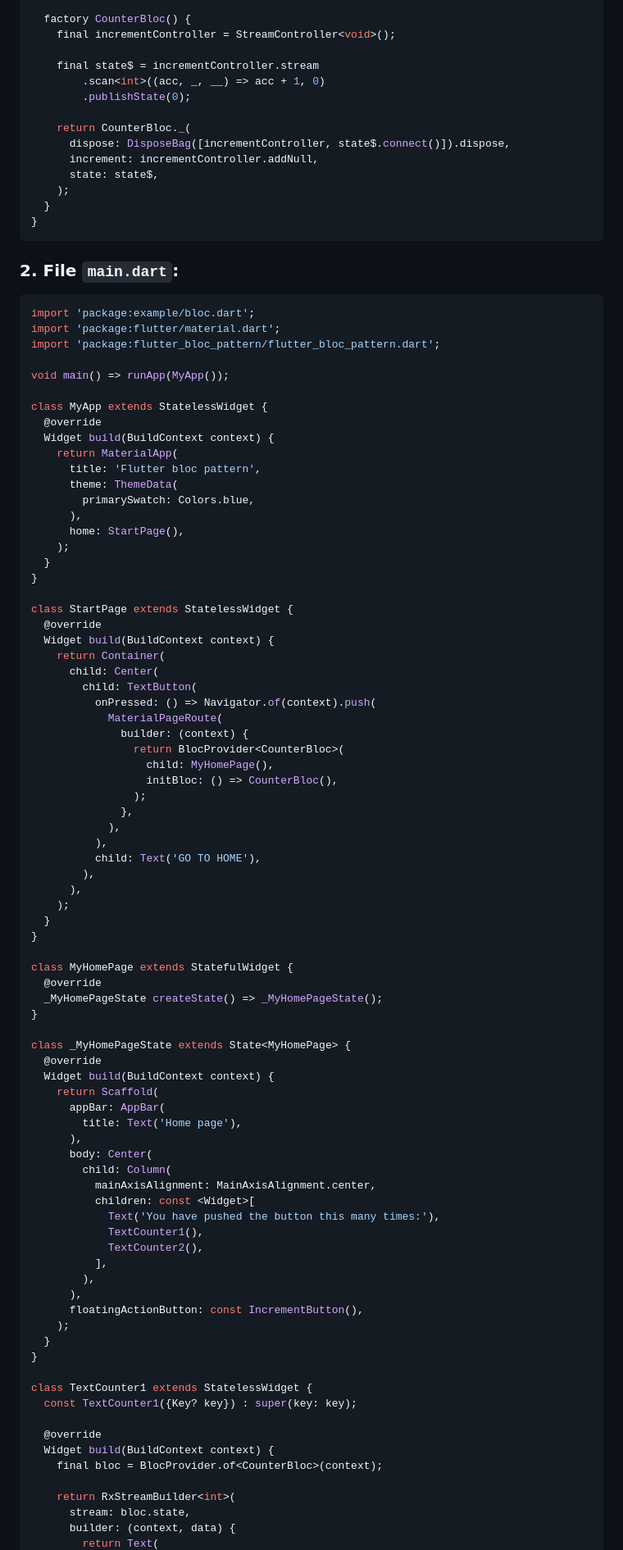
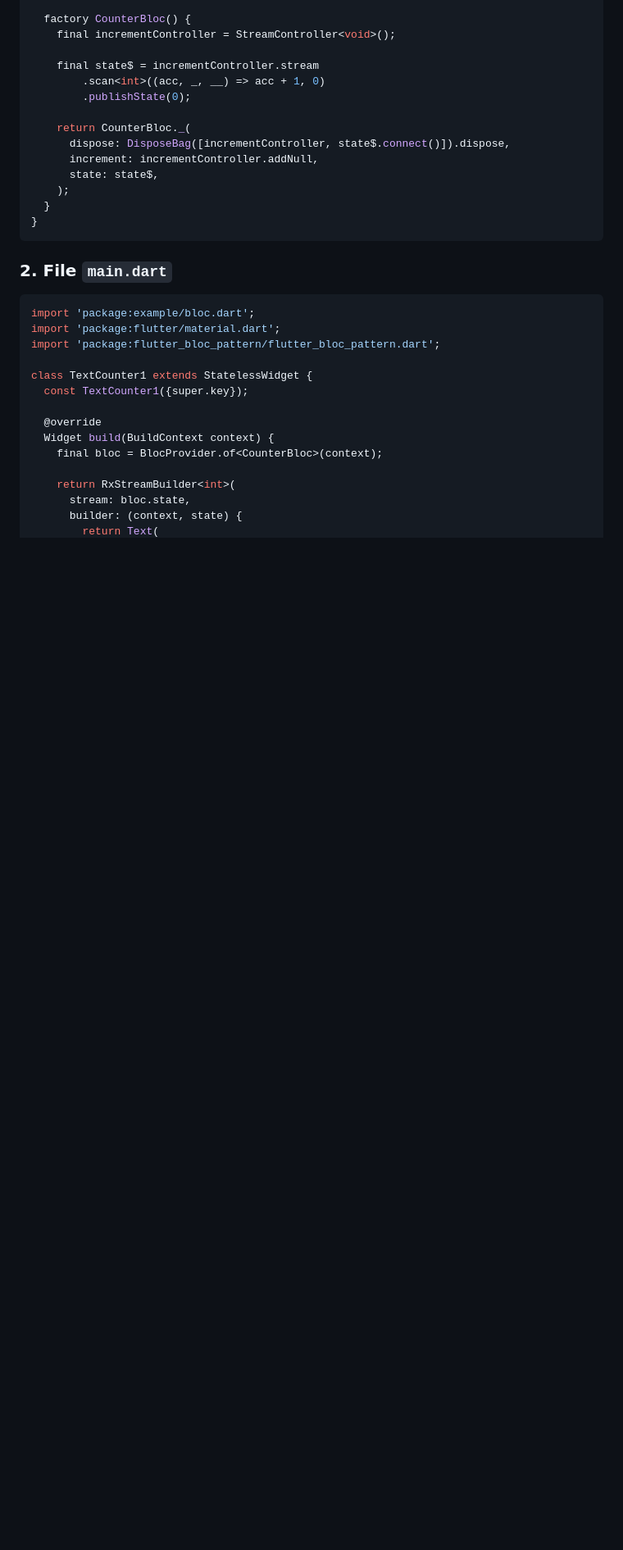
Before and after one commit to hoc081098/flutter_bloc_pattern, a Markdown page: example/README.md, the part around the change printed below. Shown: that part at 82% size. Rendered like a GitHub page; blank space fills up the shorter version.

````diff
--- a/example/README.md
+++ b/example/README.md
@@ -37,79 +85,15 @@ class CounterBloc extends DisposeCallbackBaseBloc {
 }
 ```
 
-### 2. File `main.dart`:
+### 2. File `main.dart`
+
 ```dart
 import 'package:example/bloc.dart';
 import 'package:flutter/material.dart';
 import 'package:flutter_bloc_pattern/flutter_bloc_pattern.dart';
 
-void main() => runApp(MyApp());
-
-class MyApp extends StatelessWidget {
-  @override
-  Widget build(BuildContext context) {
-    return MaterialApp(
-      title: 'Flutter bloc pattern',
-      theme: ThemeData(
-        primarySwatch: Colors.blue,
-      ),
-      home: StartPage(),
-    );
-  }
-}
-
-class StartPage extends StatelessWidget {
-  @override
-  Widget build(BuildContext context) {
-    return Container(
-      child: Center(
-        child: TextButton(
-          onPressed: () => Navigator.of(context).push(
-            MaterialPageRoute(
-              builder: (context) {
-                return BlocProvider<CounterBloc>(
-                  child: MyHomePage(),
-                  initBloc: () => CounterBloc(),
-                );
-              },
-            ),
-          ),
-          child: Text('GO TO HOME'),
-        ),
-      ),
-    );
-  }
-}
-
-class MyHomePage extends StatefulWidget {
-  @override
-  _MyHomePageState createState() => _MyHomePageState();
-}
-
-class _MyHomePageState extends State<MyHomePage> {
-  @override
-  Widget build(BuildContext context) {
-    return Scaffold(
-      appBar: AppBar(
-        title: Text('Home page'),
-      ),
-      body: Center(
-        child: Column(
-          mainAxisAlignment: MainAxisAlignment.center,
-          children: const <Widget>[
-            Text('You have pushed the button this many times:'),
-            TextCounter1(),
-            TextCounter2(),
-          ],
-        ),
-      ),
-      floatingActionButton: const IncrementButton(),
-    );
-  }
-}
-
 class TextCounter1 extends StatelessWidget {
-  const TextCounter1({Key? key}) : super(key: key);
+  const TextCounter1({super.key});
 
   @override
   Widget build(BuildContext context) {
@@ -117,5 +101,5 @@ class TextCounter1 extends StatelessWidget {
 
     return RxStreamBuilder<int>(
       stream: bloc.state,
-      builder: (context, data) {
+      builder: (context, state) {
         return Text(
````
Also changed, not shown: other parts of example/README.md (+54 -25 lines), README.md (+9 -9 lines).
